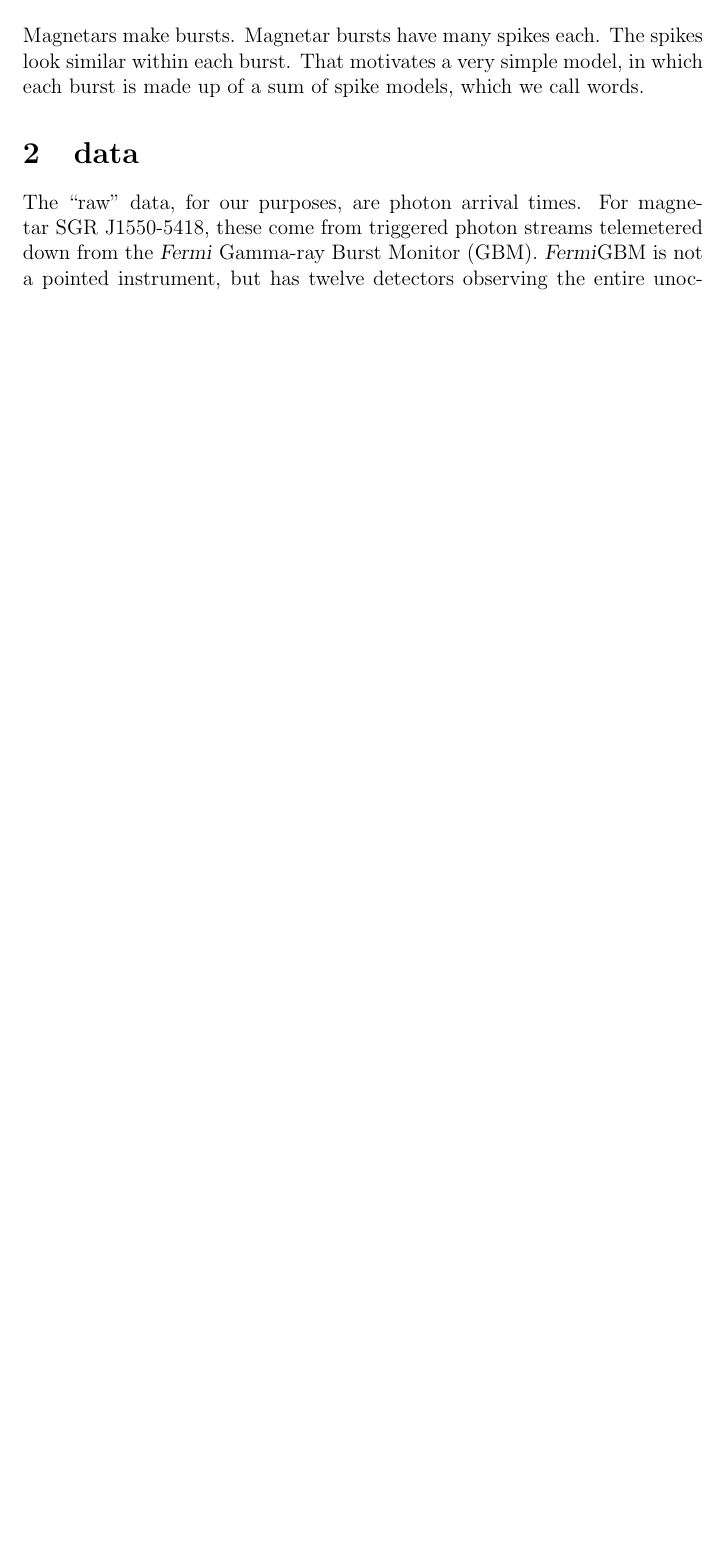
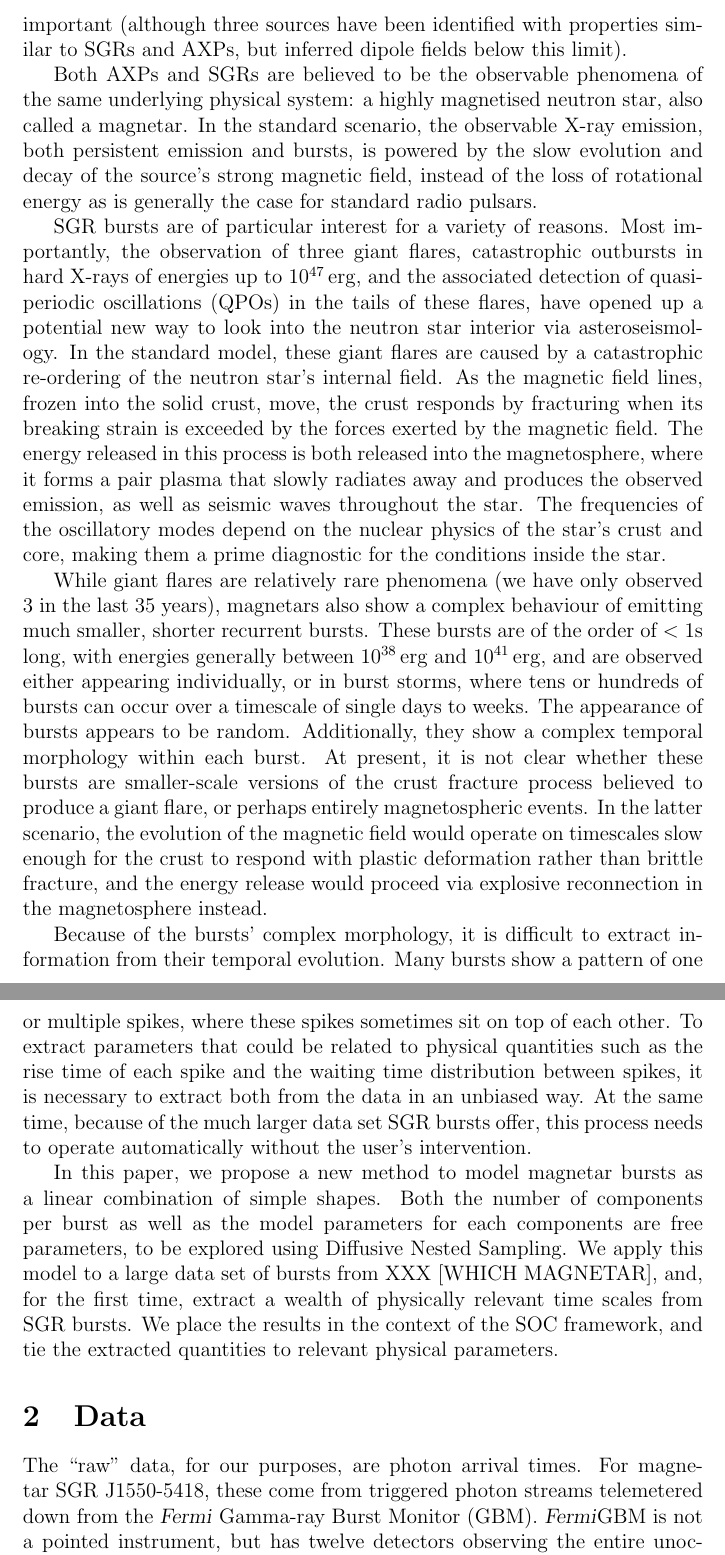
Before and after one commit to dhuppenkothen/magnetron_old, a LaTeX document (documents/td.tex): part of page 1 of 4 before the commit and two parts of pages 2 and 3 of 6 after it, the two joined at a grey line, cut at the place of the change, the shorter picture padded with empty space. Compiled offline with pdfLaTeX.

Commit message:
Added some introduction to td

```diff
--- a/documents/td.tex
+++ b/documents/td.tex
@@ -41,10 +41,5 @@ We perform probabilistic inference with a Poisson likelihood and vague priors to
   and the shape of the dimensionless spike function.
 The phenomenology of spike multiplicity, shape, and width is discussed.
 
-\section{introduction}
+\section{Introduction}
 
-Magnetars make bursts.
-Magnetar bursts have many spikes each.
-The spikes look similar within each burst.
-That motivates a very simple model,
-  in which each burst is made up of a sum of spike models, which we call words.
@@ -51,2 +52 @@ That motivates a very simple model,
 
-\section{data}
@@ -53,3 +56,53 @@ That motivates a very simple model,
+where quantum effects such as pair production and photon splitting become important (although three sources have been
+identified with properties similar to SGRs and AXPs, but inferred dipole fields below this limit).
+
+Both AXPs and SGRs are believed to be the observable phenomena of the same underlying physical system: a highly magnetised
+neutron star, also called a magnetar. In the standard scenario, the observable X-ray emission, both persistent emission and bursts,
+is powered by the slow evolution and decay of the source's strong magnetic field, instead of the loss of rotational energy as
+is generally the case for standard radio pulsars.
+
+SGR bursts are of particular interest for a variety of reasons. Most importantly, the observation of three giant flares, catastrophic
+outbursts in hard X-rays of energies up to $10^{47} \, \mathrm{erg}$, and the associated detection of quasi-periodic oscillations (QPOs)
+in the tails of these flares, have opened up a potential new way to look into the neutron star interior via asteroseismology. In the standard
+model, these giant flares are caused by a catastrophic re-ordering of the neutron star's internal field. As the magnetic field lines, frozen into
+the solid crust, move, the crust responds by fracturing when its breaking strain is exceeded by the forces exerted by the magnetic field.
+The energy released in this process is both released into the magnetosphere, where it forms a pair plasma that slowly radiates away and
+produces the observed emission, as well as seismic waves throughout the star. The frequencies of the oscillatory modes depend on
+the nuclear physics of the star's crust and core, making them a prime diagnostic for the conditions inside the star.
+
+While giant flares are relatively rare phenomena (we have only observed $3$ in the last $35$ years), magnetars also show a complex
+behaviour of emitting much smaller, shorter recurrent bursts. These bursts are of the order of $<1\mathrm{s}$ long, with energies
+generally between $10^{38}\,\mathrm{erg}$ and $10^{41}\,\mathrm{erg}$, and are observed either appearing individually, or in burst
+storms, where tens or hundreds of bursts can occur over a timescale of single days to weeks. The appearance of bursts appears to be
+random. Additionally, they show a complex temporal morphology within each burst. %%ALSO NEED TO SAY WE
+%% HAVE MAY OF THESE BURSTS!
+%% NEED SOME SOC STUFF HERE
+At present, it is not clear whether these bursts are smaller-scale versions of the crust fracture process believed to produce a giant flare,
+or perhaps entirely magnetospheric events. In the latter scenario, the evolution of the magnetic field would operate on timescales
+slow enough for the crust to respond with plastic deformation rather than brittle fracture, and the energy release would proceed via
+explosive reconnection in the magnetosphere instead.
+
+%%% do these models predict different timescales, and can we say something here about distinguishing them?
+
+Because of the bursts' complex morphology, it is difficult to extract information from their temporal evolution. Many bursts show a
+pattern of one or multiple spikes, where these spikes sometimes sit on top of each other. To extract parameters that could be related
+to physical quantities such as the rise time of each spike and the waiting time distribution between spikes, it is necessary to
+extract both from the data in an unbiased way. At the same time, because of the much larger data set SGR bursts offer, this process
+needs to operate automatically without the user's intervention.
+
+In this paper, we propose a new method to model magnetar bursts as a linear combination of simple shapes. Both the number of components
+per burst as well as the model parameters for each components are free parameters, to be explored using Diffusive Nested Sampling.
+We apply this model to a large data set of bursts from XXX [WHICH MAGNETAR], and, for the first time, extract a wealth of
+physically relevant time scales from SGR bursts. We place the results in the context of the SOC framework, and tie the extracted
+quantities to relevant physical parameters.
+
+%Magnetars make bursts.
+%Magnetar bursts have many spikes each.
+%The spikes look similar within each burst.
+%That motivates a very simple model,
+%  in which each burst is made up of a sum of spike models, which we call words.
+
+\section{Data}
 
 The ``raw'' data, for our purposes, are photon arrival times.
 For magnetar SGR J1550-5418, these come from triggered photon streams telemetered down from the \Fermi\ Gamma-ray Burst Monitor (GBM).
```
Also changed, not shown: documents/td.tex (23 more changed lines).
